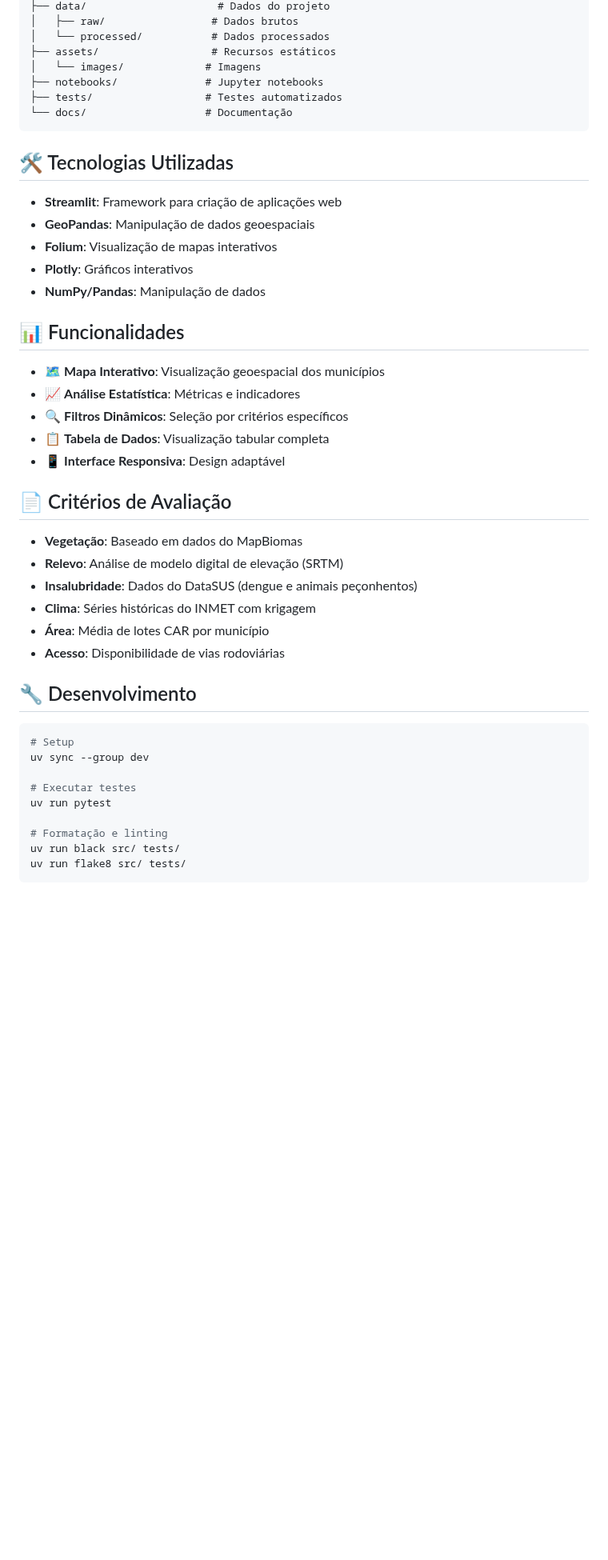
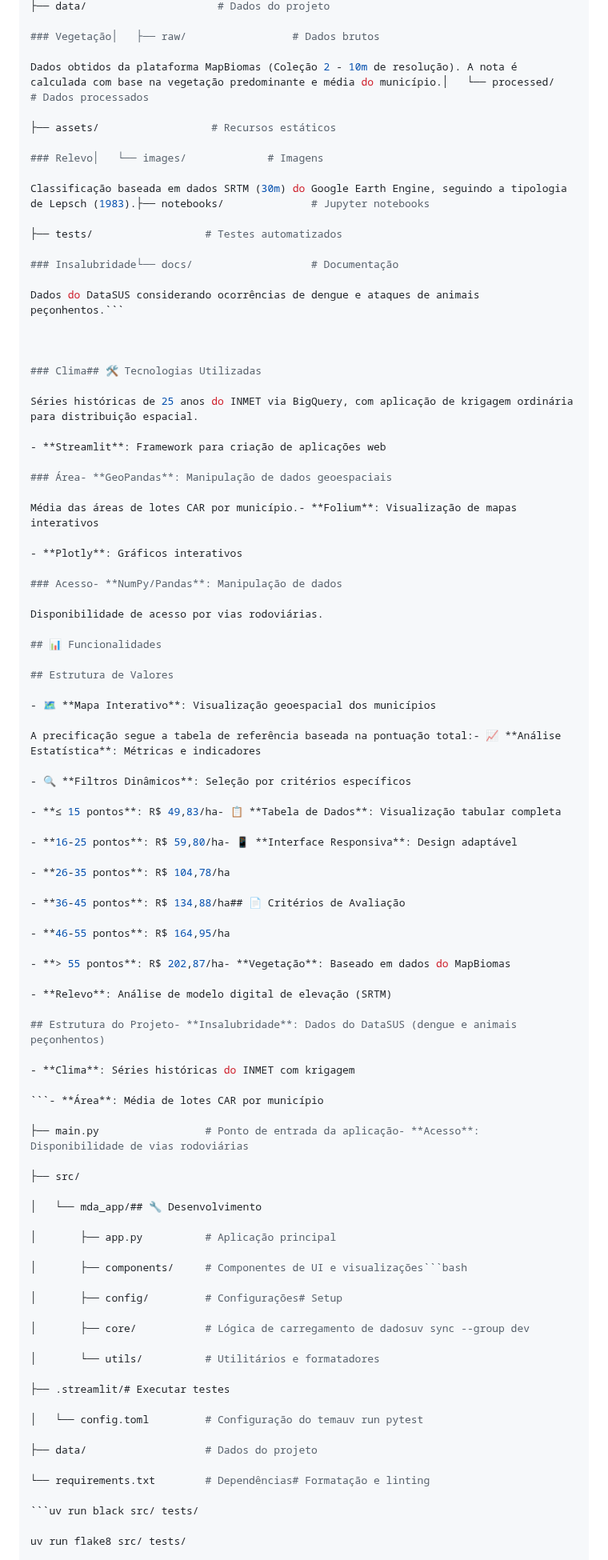
Before and after one commit to DennerCaleare/mda-dashboard-precificacao, a Markdown page: README.md, the part around one of its changes. Shown at 80% size. Drawn GitHub-style; blank space fills up the shorter version.

Commit message:
Atualiza README.md com documentação profissional e detalhada

````diff
--- a/README.md
+++ b/README.md
@@ -46,49 +91,94 @@ streamlit run main.py
 ├── data/                     # Dados do projeto
-│   ├── raw/                 # Dados brutos
-│   └── processed/           # Dados processados
+
+### Vegetação│   ├── raw/                 # Dados brutos
+
+Dados obtidos da plataforma MapBiomas (Coleção 2 - 10m de resolução). A nota é calculada com base na vegetação predominante e média do município.│   └── processed/           # Dados processados
+
 ├── assets/                  # Recursos estáticos
-│   └── images/             # Imagens
-├── notebooks/              # Jupyter notebooks
+
+### Relevo│   └── images/             # Imagens
+
+Classificação baseada em dados SRTM (30m) do Google Earth Engine, seguindo a tipologia de Lepsch (1983).├── notebooks/              # Jupyter notebooks
+
 ├── tests/                  # Testes automatizados
-└── docs/                   # Documentação
-```
 
-## 🛠️ Tecnologias Utilizadas
+### Insalubridade└── docs/                   # Documentação
+
+Dados do DataSUS considerando ocorrências de dengue e ataques de animais peçonhentos.```
+
+
+
+### Clima## 🛠️ Tecnologias Utilizadas
+
+Séries históricas de 25 anos do INMET via BigQuery, com aplicação de krigagem ordinária para distribuição espacial.
 
 - **Streamlit**: Framework para criação de aplicações web
-- **GeoPandas**: Manipulação de dados geoespaciais
-- **Folium**: Visualização de mapas interativos
+
+### Área- **GeoPandas**: Manipulação de dados geoespaciais
+
+Média das áreas de lotes CAR por município.- **Folium**: Visualização de mapas interativos
+
 - **Plotly**: Gráficos interativos
-- **NumPy/Pandas**: Manipulação de dados
+
+### Acesso- **NumPy/Pandas**: Manipulação de dados
+
+Disponibilidade de acesso por vias rodoviárias.
 
 ## 📊 Funcionalidades
 
+## Estrutura de Valores
+
 - 🗺️ **Mapa Interativo**: Visualização geoespacial dos municípios
-- 📈 **Análise Estatística**: Métricas e indicadores
+
+A precificação segue a tabela de referência baseada na pontuação total:- 📈 **Análise Estatística**: Métricas e indicadores
+
 - 🔍 **Filtros Dinâmicos**: Seleção por critérios específicos
-- 📋 **Tabela de Dados**: Visualização tabular completa
-- 📱 **Interface Responsiva**: Design adaptável
 
-## 📄 Critérios de Avaliação
+- **≤ 15 pontos**: R$ 49,83/ha- 📋 **Tabela de Dados**: Visualização tabular completa
 
-- **Vegetação**: Baseado em dados do MapBiomas
+- **16-25 pontos**: R$ 59,80/ha- 📱 **Interface Responsiva**: Design adaptável
+
+- **26-35 pontos**: R$ 104,78/ha
+
+- **36-45 pontos**: R$ 134,88/ha## 📄 Critérios de Avaliação
+
+- **46-55 pontos**: R$ 164,95/ha
+
+- **> 55 pontos**: R$ 202,87/ha- **Vegetação**: Baseado em dados do MapBiomas
+
 - **Relevo**: Análise de modelo digital de elevação (SRTM)
-- **Insalubridade**: Dados do DataSUS (dengue e animais peçonhentos)
+
+## Estrutura do Projeto- **Insalubridade**: Dados do DataSUS (dengue e animais peçonhentos)
+
 - **Clima**: Séries históricas do INMET com krigagem
-- **Área**: Média de lotes CAR por município
-- **Acesso**: Disponibilidade de vias rodoviárias
 
-## 🔧 Desenvolvimento
+```- **Área**: Média de lotes CAR por município
 
-```bash
-# Setup
-uv sync --group dev
+├── main.py                 # Ponto de entrada da aplicação- **Acesso**: Disponibilidade de vias rodoviárias
 
-# Executar testes
-uv run pytest
+├── src/
 
-# Formatação e linting
-uv run black src/ tests/
+│   └── mda_app/## 🔧 Desenvolvimento
+
+│       ├── app.py          # Aplicação principal
+
+│       ├── components/     # Componentes de UI e visualizações```bash
+
+│       ├── config/         # Configurações# Setup
+
+│       ├── core/           # Lógica de carregamento de dadosuv sync --group dev
+
+│       └── utils/          # Utilitários e formatadores
+
+├── .streamlit/# Executar testes
+
+│   └── config.toml         # Configuração do temauv run pytest
+
+├── data/                   # Dados do projeto
+
+└── requirements.txt        # Dependências# Formatação e linting
+
+```uv run black src/ tests/
+
 uv run flake8 src/ tests/
-```
 
````
Also changed, not shown: other parts of README.md (+102 -35 lines).
